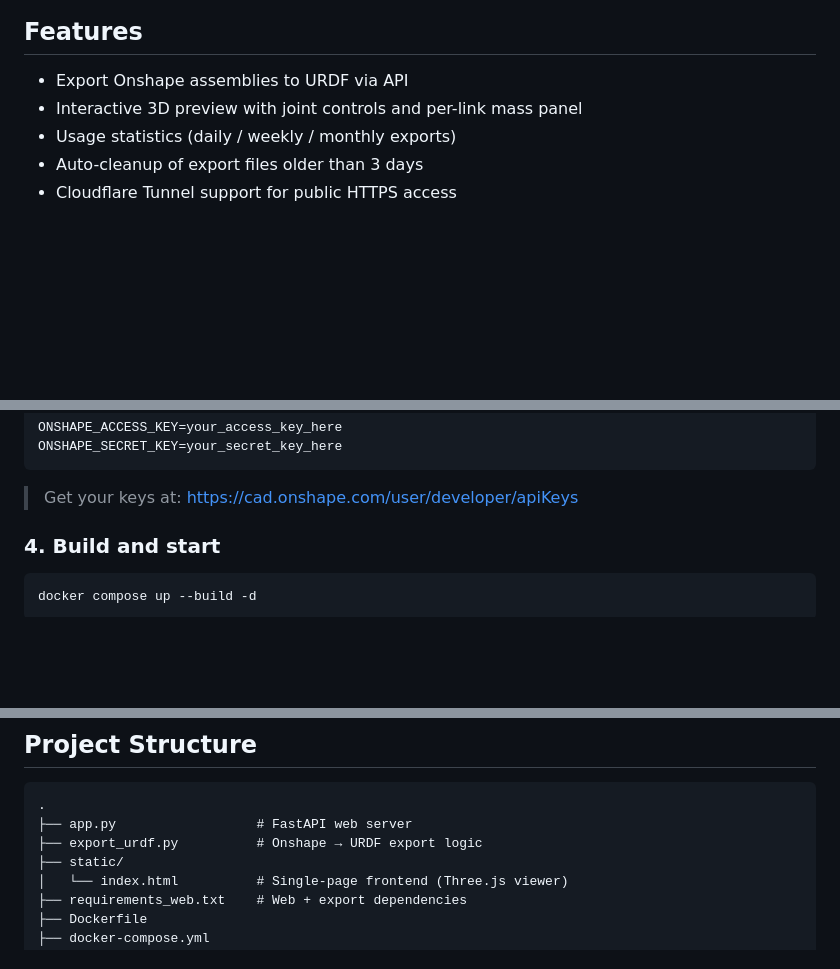
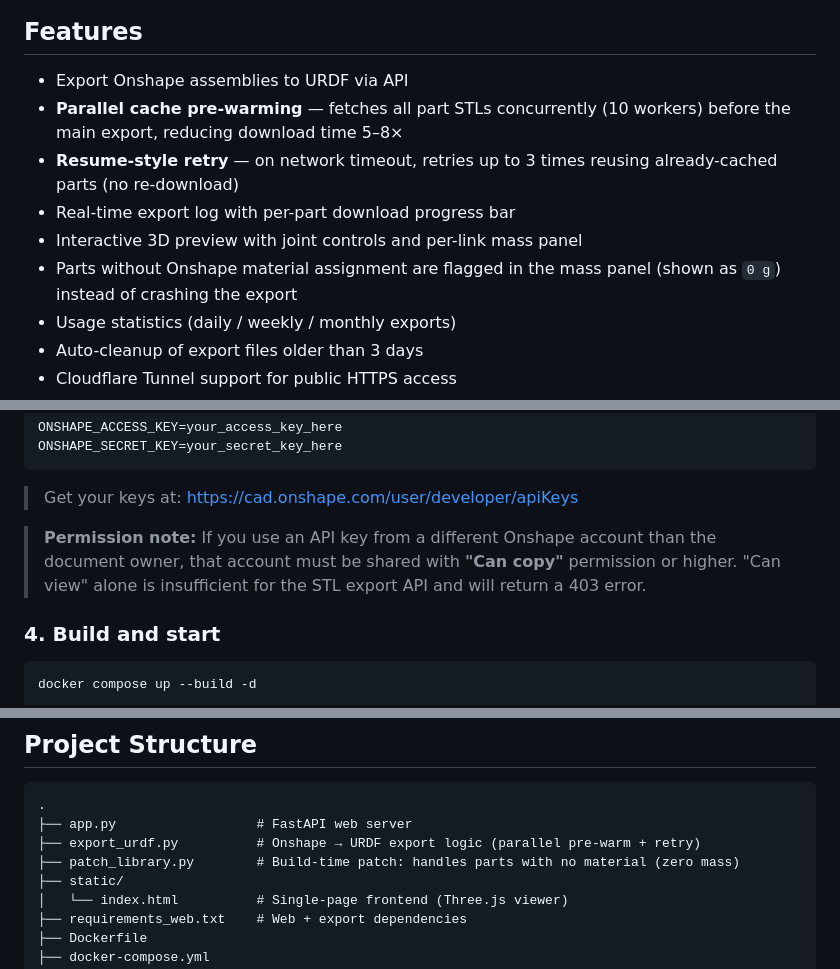
Before and after one commit to Seagull-Y/urdf-export-web, a Markdown page: README.md, 3 parts joined by grey strips. Drawn GitHub-style; blank space fills up the shorter version.

Commit message:
docs: update README with parallel pre-warm, retry, patch_library, API permission note
Co-Authored-By: Claude Sonnet 4.5 <noreply@anthropic.com>

````diff
--- a/README.md
+++ b/README.md
@@ -5,7 +5,11 @@ A web application that exports Onshape CAD assemblies to URDF format and preview
 ## Features
 
 - Export Onshape assemblies to URDF via API
+- **Parallel cache pre-warming** — fetches all part STLs concurrently (10 workers) before the main export, reducing download time 5–8×
+- **Resume-style retry** — on network timeout, retries up to 3 times reusing already-cached parts (no re-download)
+- Real-time export log with per-part download progress bar
 - Interactive 3D preview with joint controls and per-link mass panel
+- Parts without Onshape material assignment are flagged in the mass panel (shown as `0 g`) instead of crashing the export
 - Usage statistics (daily / weekly / monthly exports)
 - Auto-cleanup of export files older than 3 days
 - Cloudflare Tunnel support for public HTTPS access
@@ -62,6 +66,8 @@ ONSHAPE_SECRET_KEY=your_secret_key_here
 ```
 
 > Get your keys at: https://cad.onshape.com/user/developer/apiKeys
+
+> **Permission note:** If you use an API key from a different Onshape account than the document owner, that account must be shared with **"Can copy"** permission or higher. "Can view" alone is insufficient for the STL export API and will return a 403 error.
 
 ### 4. Build and start
 
@@ -189,7 +195,8 @@ Open your browser at `http://localhost:8000`.
 ```
 .
 ├── app.py                  # FastAPI web server
-├── export_urdf.py          # Onshape → URDF export logic
+├── export_urdf.py          # Onshape → URDF export logic (parallel pre-warm + retry)
+├── patch_library.py        # Build-time patch: handles parts with no material (zero mass)
 ├── static/
 │   └── index.html          # Single-page frontend (Three.js viewer)
 ├── requirements_web.txt    # Web + export dependencies
````
